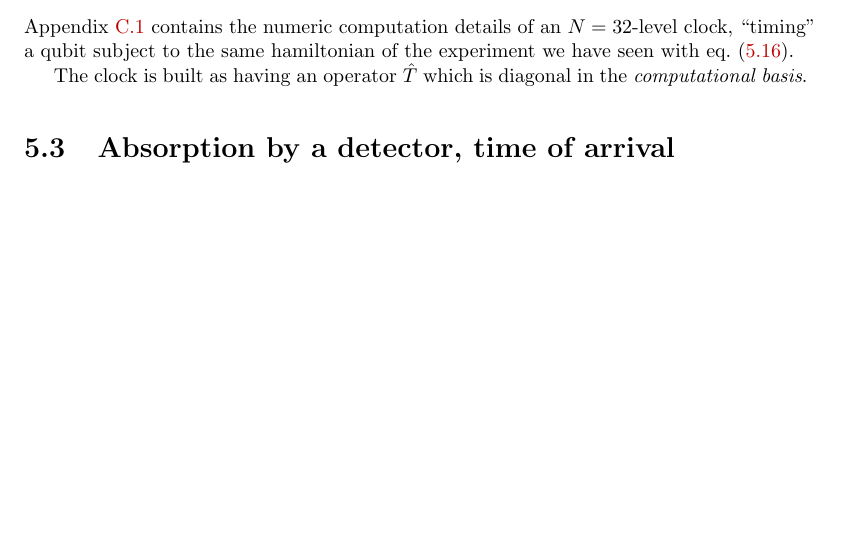
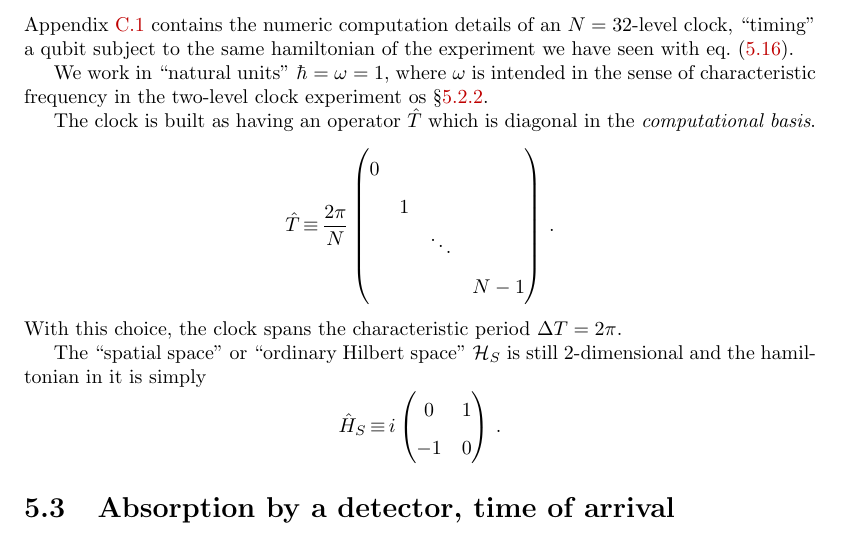
Before and after one commit to gderosa/timeq, a LaTeX thesis (tex/main.tex, which reads tex/pw/qubit.tex): part of page 44 of 82, cut so that both start at the same text, the shorter picture padded with empty space. Compiled offline with pdfLaTeX.

Commit message:
N32: intro hamiltonians

```diff
--- a/tex/pw/qubit.tex
+++ b/tex/pw/qubit.tex
@@ -497,5 +497,31 @@ Appendix \ref{appendix:n-level} contains the numeric computation details
 of an $N=32$-level clock, ``timing'' a qubit subject to the same hamiltonian
 of the experiment we have seen with eq.~\eqref{eq:H_S}.
 
+We work in ``natural units'' $\hbar = \omega = 1$, where $\omega$ is
+intended in the sense of characteristic frequency in the
+two-level clock experiment os \S\ref{1qubitExp}.
+
 The clock is built as having an operator $\hat{T}$ which is diagonal in the
 \term{computational basis}.
+\[
+  \hat{T} \repr \frac{2\pi}{N}
+  \begin{pmatrix}
+    0           &       &       &       \\
+                &1      &       &       \\
+                &       &\ddots &       \\
+                &       &       &N-1
+  \end{pmatrix} \,\text{.}
+\]
+With this choice, the clock spans the characteristic period $\Delta T = 2\pi$.
+
+The ``spatial space'' or ``ordinary Hilbert space'' $\hilb{H}_S$
+is still 2-dimensional and the hamiltonian in it is simply
+\[
+  \hat{H}_S \repr
+  i
+  \begin{pmatrix}
+    0   & 1   \\
+    -1  & 0
+  \end{pmatrix}
+  \, \text{.}
+\]
```
Also changed, not shown: tex/pw/qubit.tex (2 more changed lines).
